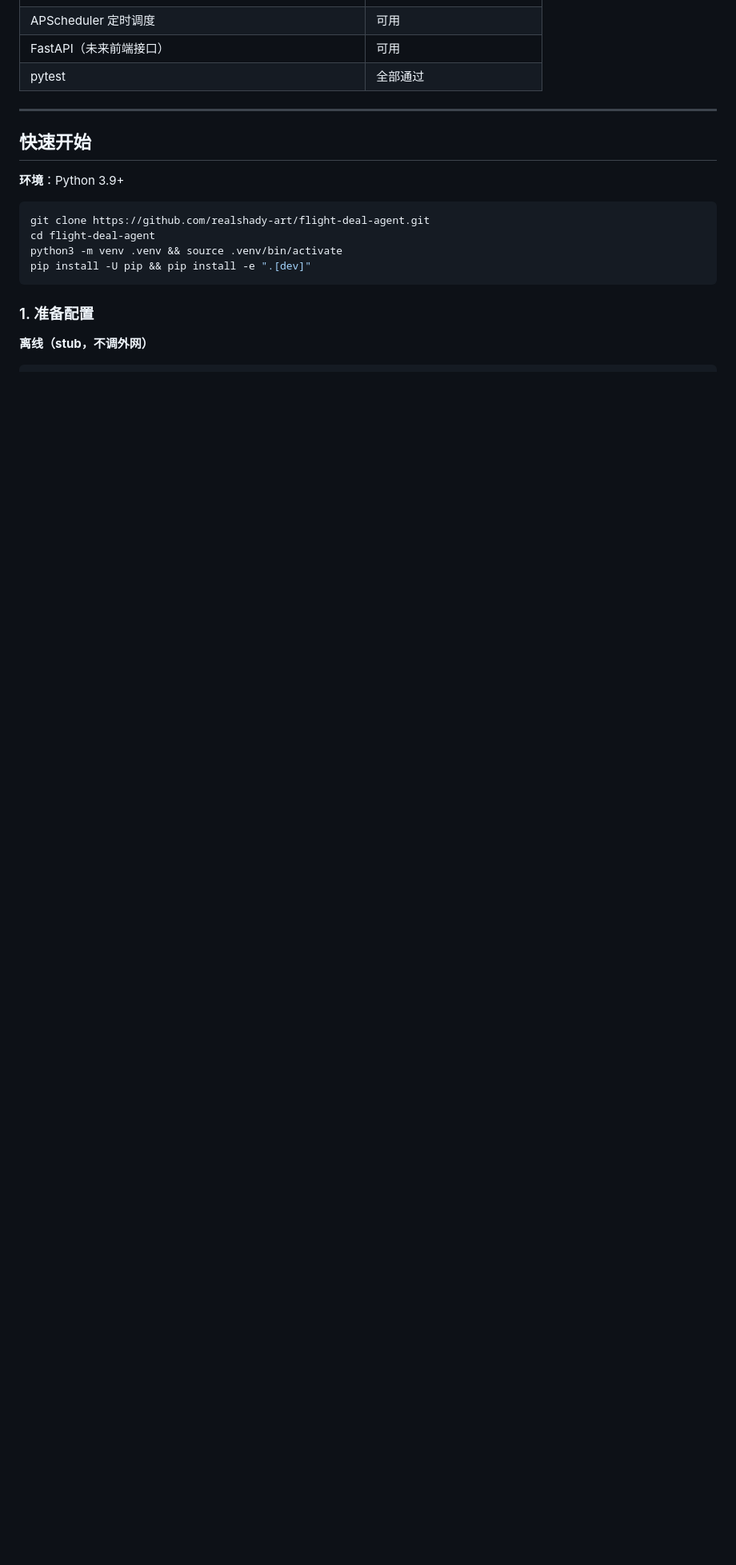
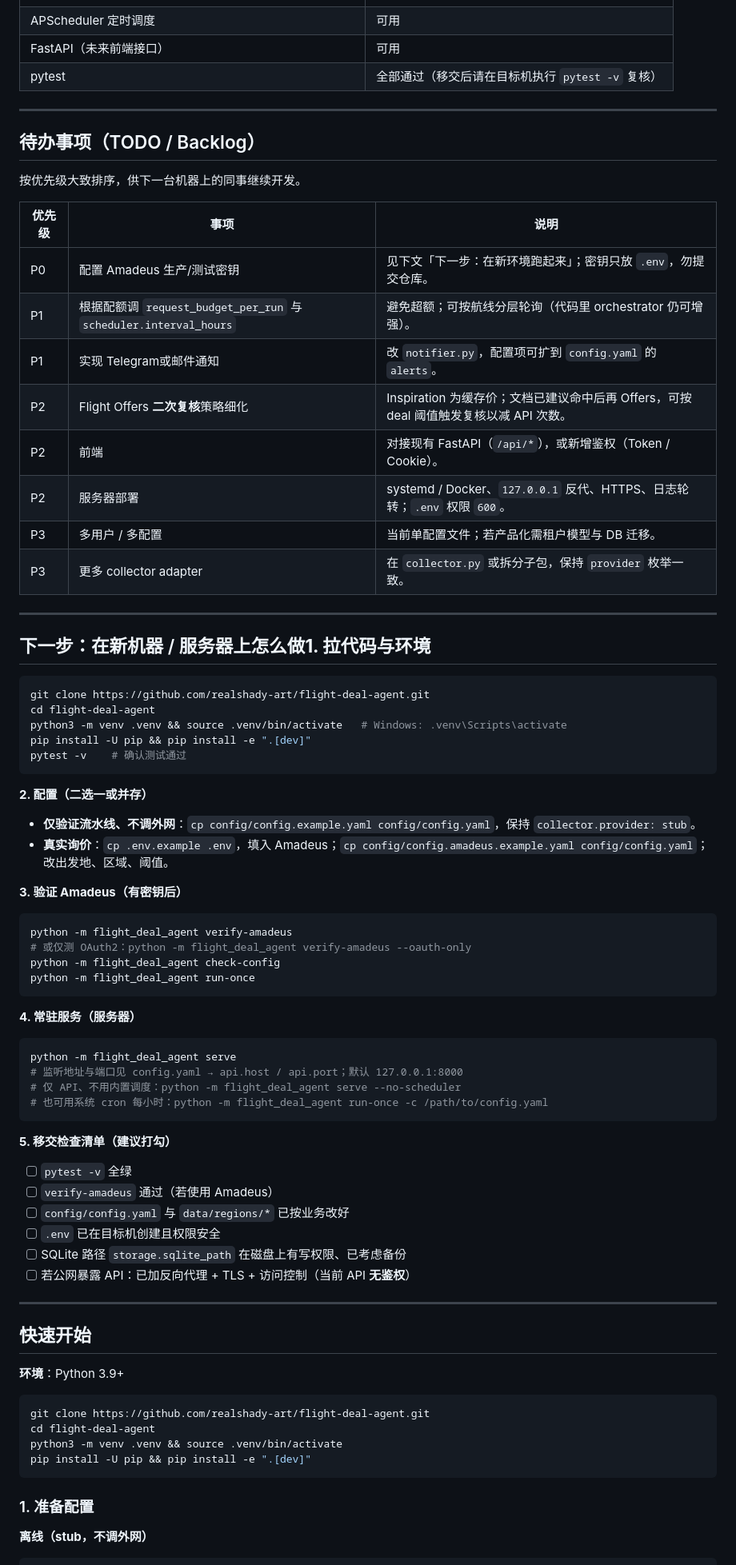
Before and after one commit to realshady-art/flight-deal-agent, a Markdown page: README.md, the part around one of its changes. Shown at 80% size. Drawn GitHub-style; blank space fills up the shorter version.

Commit message:
docs: add handoff progress, TODO backlog, and next-step checklist to README
Made-with: Cursor

````diff
--- a/README.md
+++ b/README.md
@@ -21,7 +45,68 @@
 | 通知：Telegram / Email | 预留接口 |
 | APScheduler 定时调度 | 可用 |
 | FastAPI（未来前端接口） | 可用 |
-| pytest | 全部通过 |
+| pytest | 全部通过（移交后请在目标机执行 `pytest -v` 复核） |
+
+---
+
+## 待办事项（TODO / Backlog）
+
+按优先级大致排序，供下一台机器上的同事继续开发。
+
+| 优先级 | 事项 | 说明 |
+|--------|------|------|
+| P0 | 配置 Amadeus 生产/测试密钥 | 见下文「下一步：在新环境跑起来」；密钥只放 `.env`，勿提交仓库。 |
+| P1 | 根据配额调 `request_budget_per_run` 与 `scheduler.interval_hours` | 避免超额；可按航线分层轮询（代码里 orchestrator 仍可增强）。 |
+| P1 | 实现 Telegram或邮件通知 | 改 `notifier.py`，配置项可扩到 `config.yaml` 的 `alerts`。 |
+| P2 | Flight Offers **二次复核**策略细化 | Inspiration 为缓存价；文档已建议命中后再 Offers，可按 deal 阈值触发复核以减 API 次数。 |
+| P2 | 前端 | 对接现有 FastAPI（`/api/*`），或新增鉴权（Token / Cookie）。 |
+| P2 | 服务器部署 | systemd / Docker、`127.0.0.1` 反代、HTTPS、日志轮转；`.env` 权限 `600`。 |
+| P3 | 多用户 / 多配置 | 当前单配置文件；若产品化需租户模型与 DB 迁移。 |
+| P3 | 更多 collector adapter | 在 `collector.py` 或拆分子包，保持 `provider` 枚举一致。 |
+
+---
+
+## 下一步：在新机器 / 服务器上怎么做**1. 拉代码与环境**
+
+```bash
+git clone https://github.com/realshady-art/flight-deal-agent.git
+cd flight-deal-agent
+python3 -m venv .venv && source .venv/bin/activate   # Windows: .venv\Scripts\activate
+pip install -U pip && pip install -e ".[dev]"
+pytest -v    # 确认测试通过
+```
+
+**2. 配置（二选一或并存）**
+
+- **仅验证流水线、不调外网**：`cp config/config.example.yaml config/config.yaml`，保持 `collector.provider: stub`。
+- **真实询价**：`cp .env.example .env`，填入 Amadeus；`cp config/config.amadeus.example.yaml config/config.yaml`；改出发地、区域、阈值。
+
+**3. 验证 Amadeus（有密钥后）**
+
+```bash
+python -m flight_deal_agent verify-amadeus
+# 或仅测 OAuth2：python -m flight_deal_agent verify-amadeus --oauth-only
+python -m flight_deal_agent check-config
+python -m flight_deal_agent run-once
+```
+
+**4. 常驻服务（服务器）**
+
+```bash
+python -m flight_deal_agent serve
+# 监听地址与端口见 config.yaml → api.host / api.port；默认 127.0.0.1:8000
+# 仅 API、不用内置调度：python -m flight_deal_agent serve --no-scheduler
+# 也可用系统 cron 每小时：python -m flight_deal_agent run-once -c /path/to/config.yaml
+```
+
+**5. 移交检查清单（建议打勾）**
+
+- [ ] `pytest -v` 全绿
+- [ ] `verify-amadeus` 通过（若使用 Amadeus）
+- [ ] `config/config.yaml` 与 `data/regions/*` 已按业务改好
+- [ ] `.env` 已在目标机创建且权限安全
+- [ ] SQLite 路径 `storage.sqlite_path` 在磁盘上有写权限、已考虑备份
+- [ ] 若公网暴露 API：已加反向代理 + TLS + 访问控制（当前 API **无鉴权**）
 
 ---
 
````
Also changed, not shown: other parts of README.md (+26 -11 lines).
